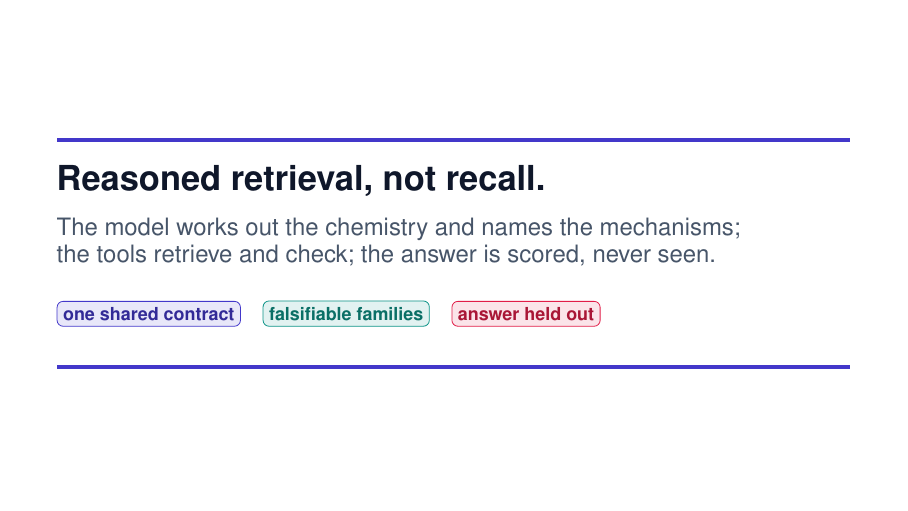
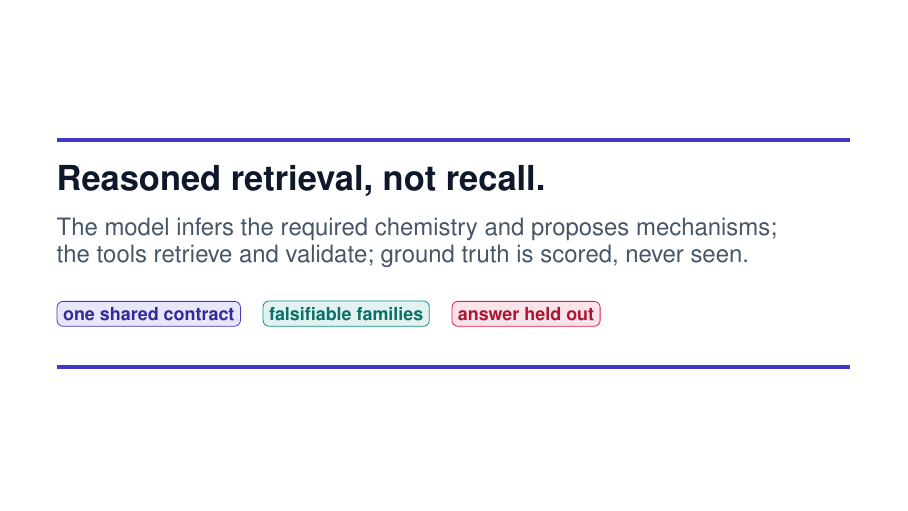
Before and after one commit to Ray16/Enzyme_agent, LaTeX slides (enzyme_discovery_agent/slides/enzyme_discovery_agent.tex): page 19 of 19. Compiled offline with pdfLaTeX.

Commit message:
auto: update enzyme_discovery_agent.tex (2026-09-01 09:00:09)
Automated per-file commit by Claude Code PostToolUse hook.

Co-Authored-By: Claude Opus 4.8 (1M context) <noreply@anthropic.com>

```diff
--- a/enzyme_discovery_agent/slides/enzyme_discovery_agent.tex
+++ b/enzyme_discovery_agent/slides/enzyme_discovery_agent.tex
@@ -676,8 +676,8 @@
   \vspace*{2.0em}
   {\color{brand}\rule{\textwidth}{2pt}}\\[1.0em]
   {\LARGE\bfseries\color{ink} Reasoned retrieval, not recall.}\\[0.8em]
-  {\large\color{muted} The model works out the chemistry and names the mechanisms;}\\
-  {\large\color{muted} the tools retrieve and check; the answer is scored, never seen.}\\[1.4em]
+  {\large\color{muted} The model infers the required chemistry and proposes mechanisms;}\\
+  {\large\color{muted} the tools retrieve and validate; ground truth is scored, never seen.}\\[1.4em]
   \chip{brand}{one shared contract}\quad
   \chip{brand2}{falsifiable families}\quad
   \chip{accent}{answer held out}\\[1.0em]
```
